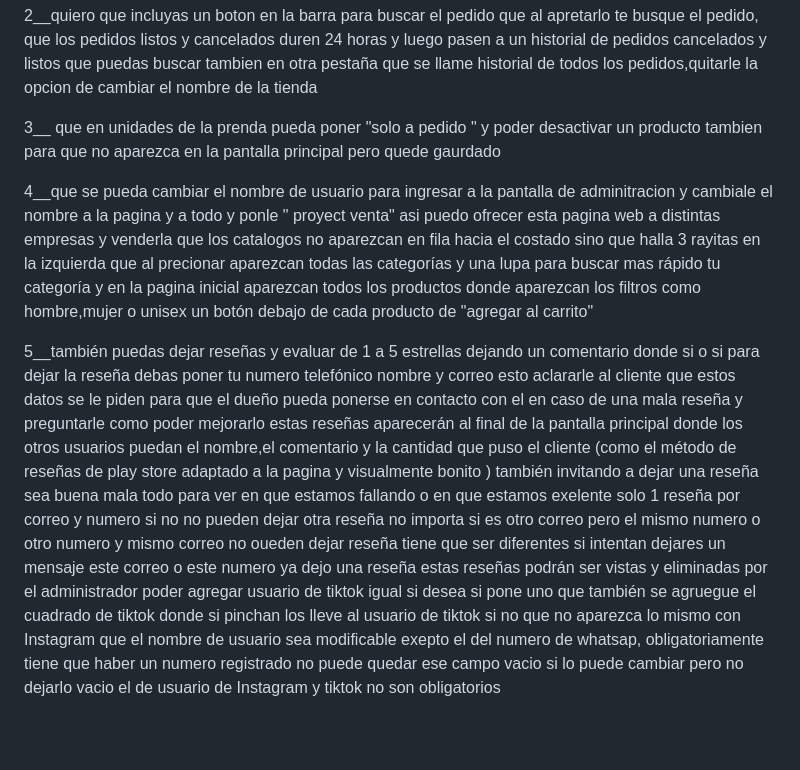
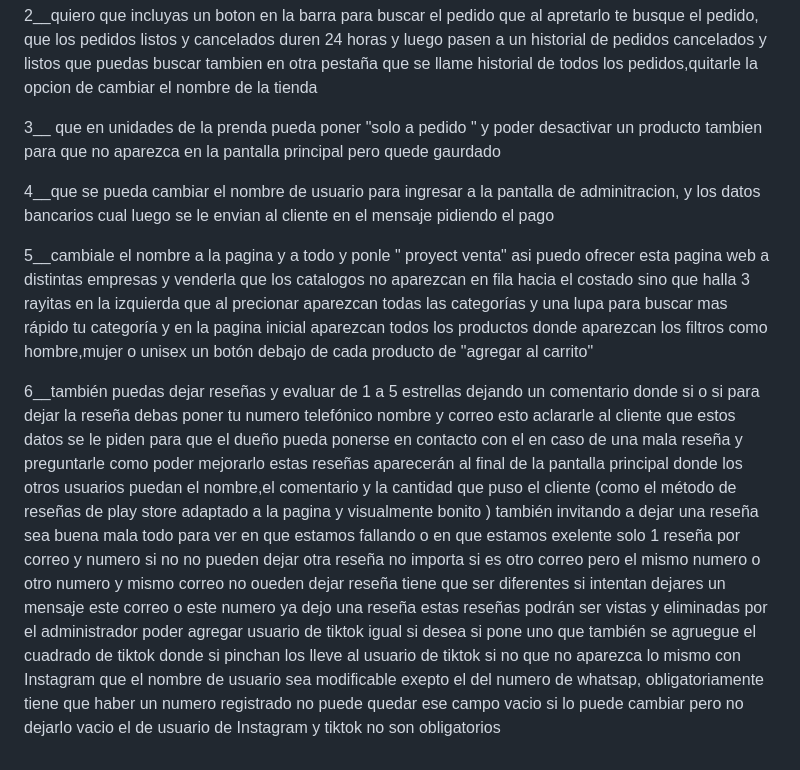
Before and after one commit to ignacio18-crypto/palaciostore, a Markdown page: README.md, the part around the change. GitHub-like rendering; blank space fills up the shorter version.

```diff
--- a/README.md
+++ b/README.md
@@ -9,13 +9,15 @@
 
 
 
-4__que se pueda cambiar el nombre de usuario para ingresar a la pantalla de adminitracion
-y cambiale el nombre a la pagina y a todo y ponle " proyect venta" asi puedo ofrecer esta pagina web a distintas empresas y venderla
+4__que se pueda cambiar el nombre de usuario para ingresar a la pantalla de adminitracion, y los datos bancarios cual luego se le envian al cliente en el mensaje pidiendo el pago
+
+
+5__cambiale el nombre a la pagina y a todo y ponle " proyect venta" asi puedo ofrecer esta pagina web a distintas empresas y venderla
 que los catalogos no aparezcan en fila hacia el costado sino que halla 3 rayitas en la  izquierda que al precionar  aparezcan todas las categorías y una lupa para buscar mas rápido tu categoría y en la pagina inicial aparezcan todos los productos donde aparezcan los filtros como hombre,mujer o unisex un botón debajo de cada producto de
 "agregar al carrito"
 
 
 
-5__también puedas dejar reseñas y evaluar de 1 a 5 estrellas dejando un comentario donde si o si para dejar la reseña debas poner tu numero telefónico nombre y correo esto aclararle al cliente que estos datos se le piden para que el dueño pueda ponerse en contacto con el en caso de una mala reseña y preguntarle como poder mejorarlo estas reseñas aparecerán al final de la pantalla principal donde los otros usuarios puedan el nombre,el comentario y la cantidad que puso el cliente (como el método de reseñas de play store adaptado a la pagina y visualmente bonito ) también invitando a dejar una reseña sea buena mala todo para ver en que estamos fallando o en que estamos exelente solo 1 reseña por correo y numero si no no pueden dejar otra reseña no importa si es otro correo pero el mismo numero o otro numero y mismo correo no oueden dejar reseña tiene que ser diferentes si intentan dejares un mensaje este correo o este numero ya dejo una reseña estas reseñas podrán ser vistas y eliminadas por el administrador poder agregar usuario de tiktok igual si desea si pone uno que también se agruegue el cuadrado de tiktok donde si pinchan los lleve al usuario de tiktok si no que no aparezca
+6__también puedas dejar reseñas y evaluar de 1 a 5 estrellas dejando un comentario donde si o si para dejar la reseña debas poner tu numero telefónico nombre y correo esto aclararle al cliente que estos datos se le piden para que el dueño pueda ponerse en contacto con el en caso de una mala reseña y preguntarle como poder mejorarlo estas reseñas aparecerán al final de la pantalla principal donde los otros usuarios puedan el nombre,el comentario y la cantidad que puso el cliente (como el método de reseñas de play store adaptado a la pagina y visualmente bonito ) también invitando a dejar una reseña sea buena mala todo para ver en que estamos fallando o en que estamos exelente solo 1 reseña por correo y numero si no no pueden dejar otra reseña no importa si es otro correo pero el mismo numero o otro numero y mismo correo no oueden dejar reseña tiene que ser diferentes si intentan dejares un mensaje este correo o este numero ya dejo una reseña estas reseñas podrán ser vistas y eliminadas por el administrador poder agregar usuario de tiktok igual si desea si pone uno que también se agruegue el cuadrado de tiktok donde si pinchan los lleve al usuario de tiktok si no que no aparezca
 lo mismo con Instagram que el nombre de usuario sea modificable
 exepto el del numero de whatsap, obligatoriamente tiene que haber un numero registrado no puede quedar ese campo vacio si lo puede cambiar pero no dejarlo vacio el de usuario de Instagram y tiktok no son obligatorios
```
